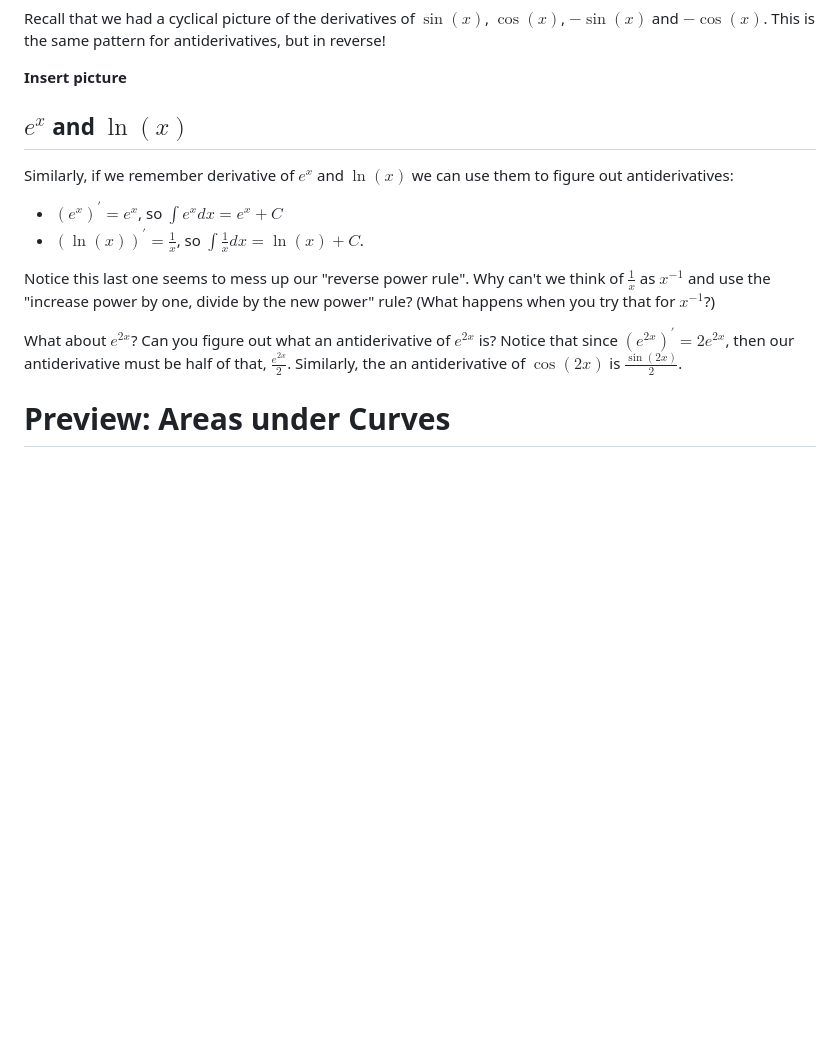
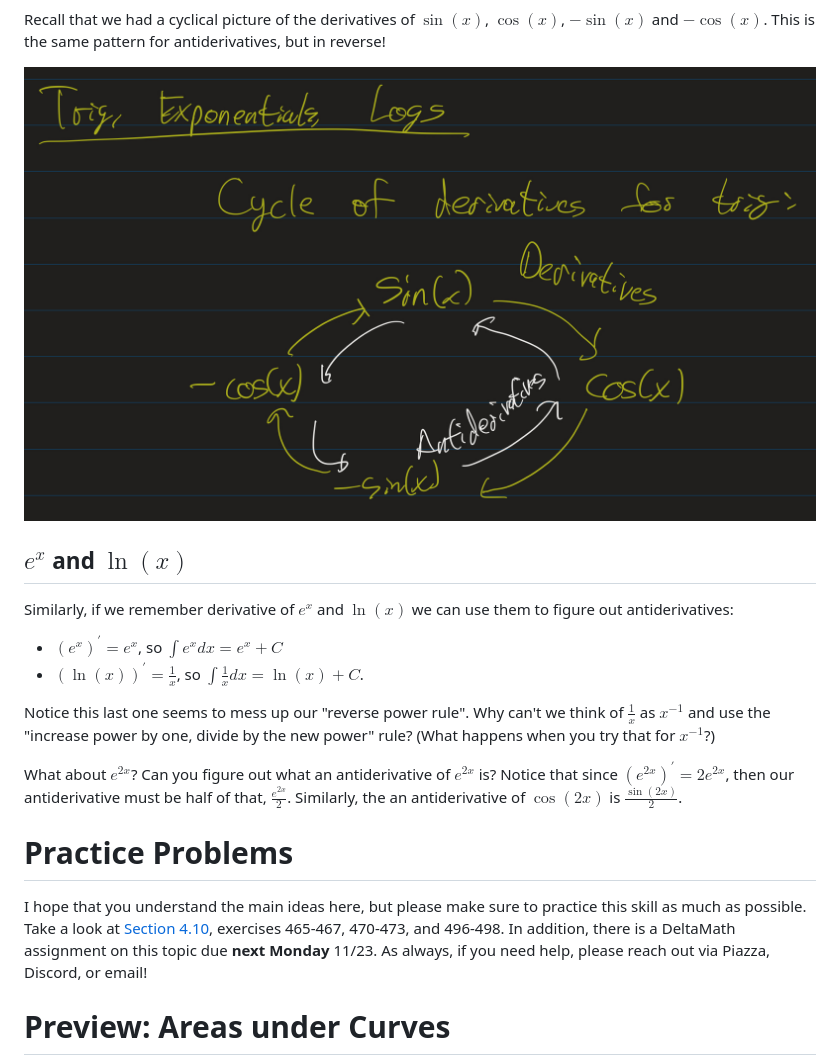
Before and after one commit to atharaq/atharaq.github.io, a Markdown page: calc-1/lesson17.md, the part around the change printed below. Rendered like a GitHub page; pictures changed too: calc-1/trig_derivs_cycle.jpeg (added); blank space fills up the shorter version.

```diff
--- a/calc-1/lesson17.md
+++ b/calc-1/lesson17.md
@@ -74,7 +74,7 @@ If we remember our trig derivatives, antiderivatives are not much harder:
 
 Recall that we had a cyclical picture of the derivatives of $\sin(x)$, $\cos(x)$, $-\sin(x)$ and $-\cos(x)$. This is the same pattern for antiderivatives, but in reverse!
 
-**Insert picture**
+![Cycle of trig derivatives](trig_derivs_cycle.jpeg)
 
 ## $e^x$ and $\ln(x)$
 
@@ -87,6 +87,10 @@ Notice this last one seems to mess up our "reverse power rule". Why can't we thi
 
 What about $e^{2x}$? Can you figure out what an antiderivative of $e^{2x}$ is? Notice that since $(e^{2x})^\prime = 2e^{2x}$, then our antiderivative must be half of that, $\frac{e^{2x}}{2}$. Similarly, the an antiderivative of $\cos(2x)$ is $\frac{\sin(2x)}{2}$.
 
+# Practice Problems
+
+I hope that you understand the main ideas here, but please make sure to practice this skill as much as possible. Take a look at [Section 4.10](https://openstax.org/books/calculus-volume-1/pages/4-10-antiderivatives), exercises 465-467, 470-473, and 496-498. In addition, there is a DeltaMath assignment on this topic due **next Monday** 11/23. As always, if you need help, please reach out via Piazza, Discord, or email!
+
 # Preview: Areas under Curves
 
 As we've mentioned earlier in the semester, the two main topics in calculus are rates of change (derivatives), and areas under curves (integrals). We are ready to start studying areas under curves: we'll be considering this later on in the week. For now, take a look at this video from 3Blue1Brown, which gives us some intuition of why there is a connection between these two topics and, in particular, why integrals are a kind of "inverse" operation to derivatives. This is why we study antiderivatives before we study areas under curves!
```
Also changed, not shown: other parts of calc-1/lesson17.md (+3 -3 lines).
